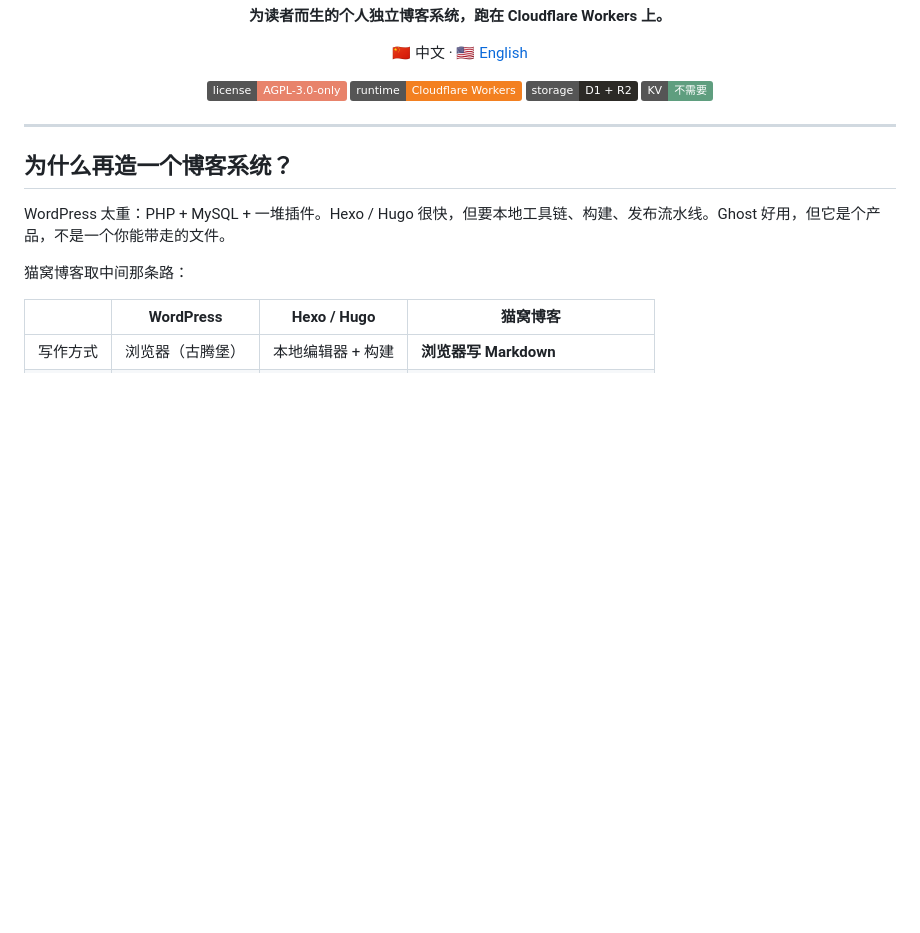
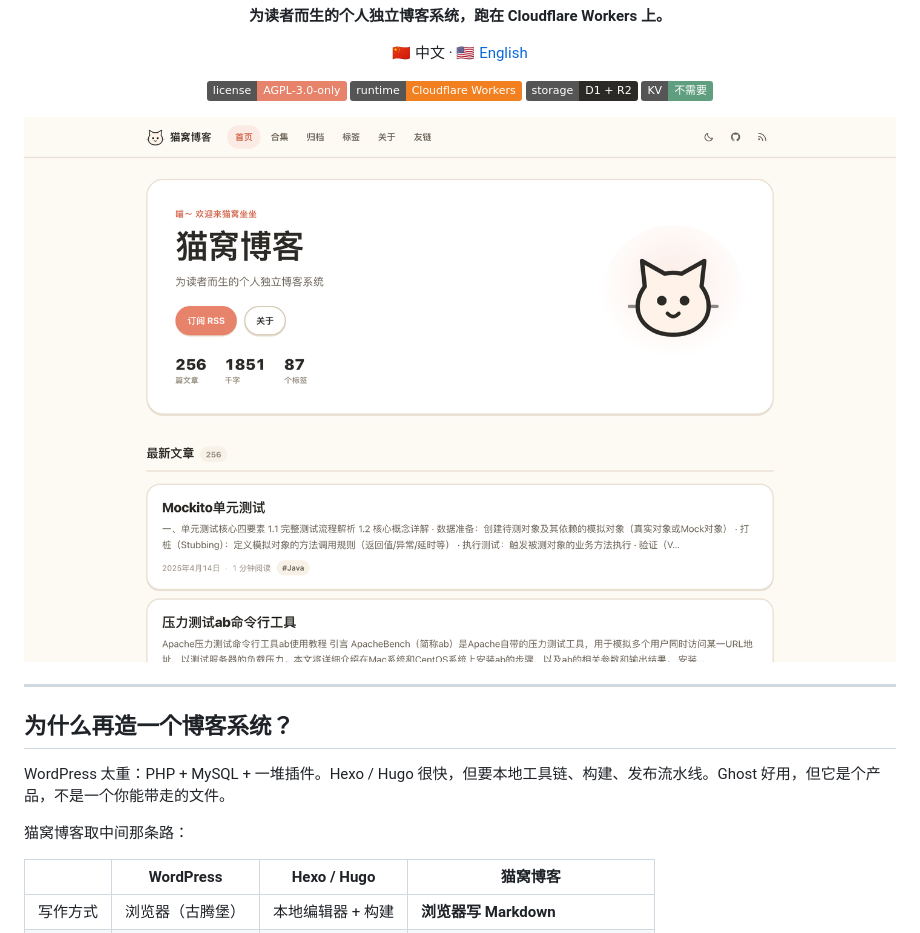
Before and after one commit to onblog/maowo-blog, a Markdown page: README.zh-CN.md, the part around the change. GitHub-like rendering; pictures changed too: docs/images/home.png (added); badges without logos; blank space fills up the shorter version.

```diff
--- a/README.zh-CN.md
+++ b/README.zh-CN.md
@@ -18,6 +18,8 @@
 </p>
 
 </div>
+
+![猫窝博客首页](docs/images/home.png)
 
 ---
 
```
Also changed, not shown: README.md (+2 -0 lines).
